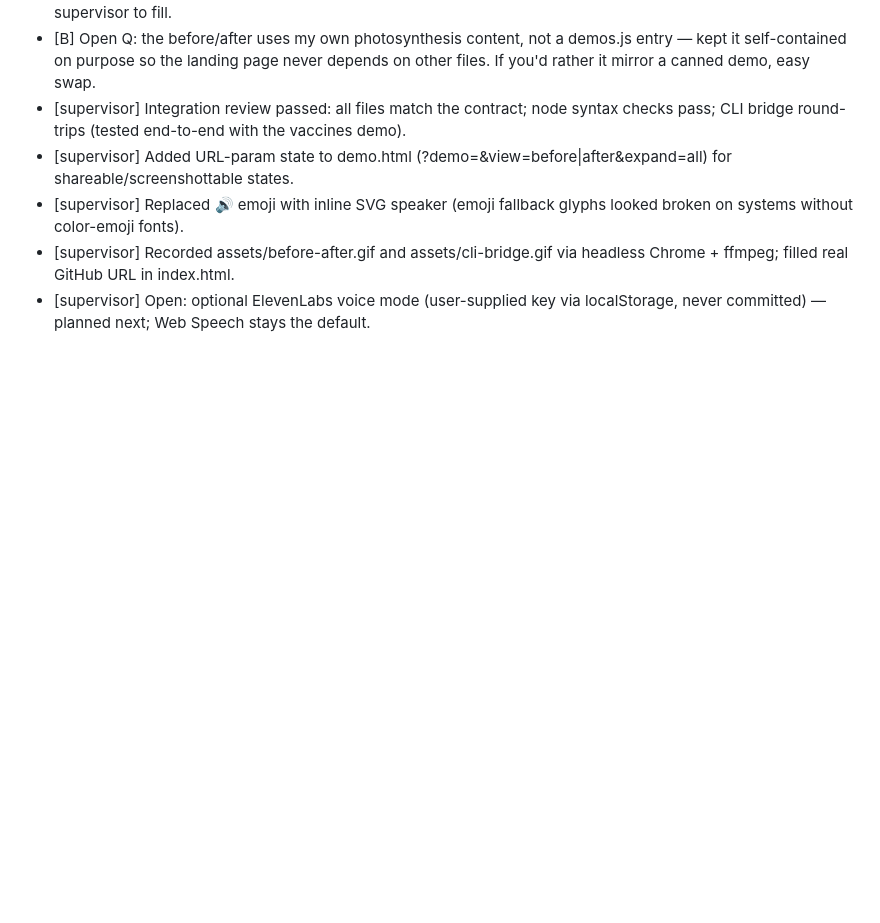
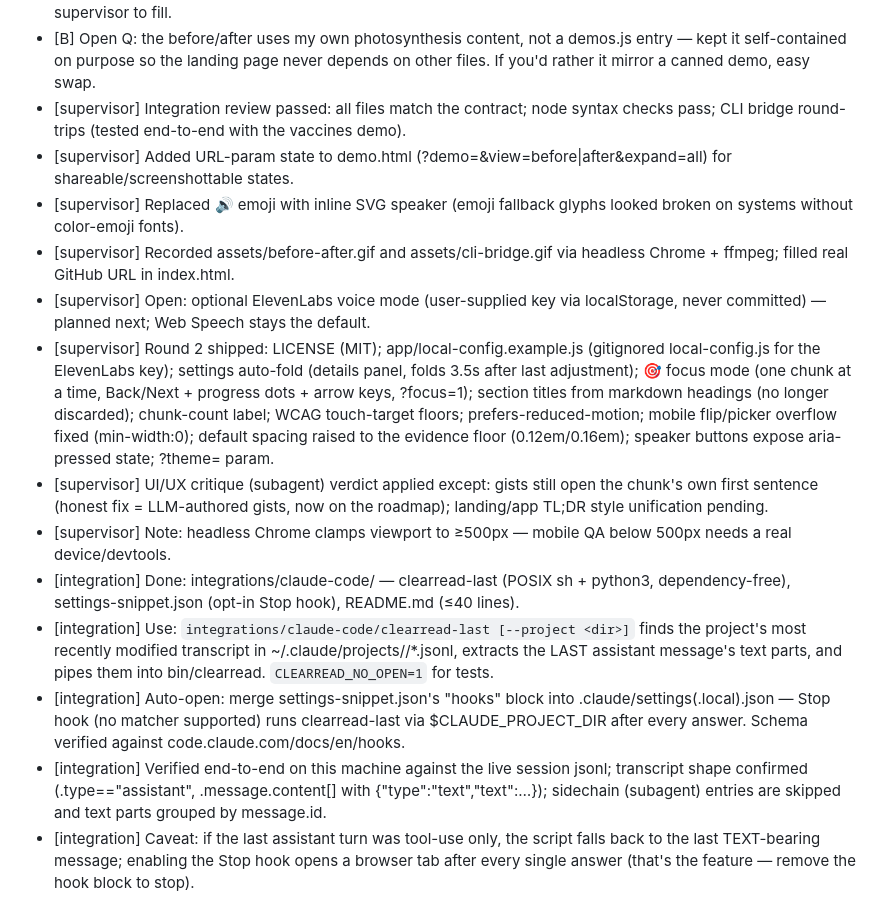
Before and after one commit to Pheobe-Sun/clearread, a Markdown page: AGENTS.md, the part around the change. GitHub-like rendering; blank space fills up the shorter version.

```diff
--- a/AGENTS.md
+++ b/AGENTS.md
@@ -118,3 +118,11 @@ work, open questions, difficulties hit. 3–8 bullet lines, no essays.
 - [supervisor] Replaced 🔊 emoji with inline SVG speaker (emoji fallback glyphs looked broken on systems without color-emoji fonts).
 - [supervisor] Recorded assets/before-after.gif and assets/cli-bridge.gif via headless Chrome + ffmpeg; filled real GitHub URL in index.html.
 - [supervisor] Open: optional ElevenLabs voice mode (user-supplied key via localStorage, never committed) — planned next; Web Speech stays the default.
+- [supervisor] Round 2 shipped: LICENSE (MIT); app/local-config.example.js (gitignored local-config.js for the ElevenLabs key); settings auto-fold (details panel, folds 3.5s after last adjustment); 🎯 focus mode (one chunk at a time, Back/Next + progress dots + arrow keys, ?focus=1); section titles from markdown headings (no longer discarded); chunk-count label; WCAG touch-target floors; prefers-reduced-motion; mobile flip/picker overflow fixed (min-width:0); default spacing raised to the evidence floor (0.12em/0.16em); speaker buttons expose aria-pressed state; ?theme= param.
+- [supervisor] UI/UX critique (subagent) verdict applied except: gists still open the chunk's own first sentence (honest fix = LLM-authored gists, now on the roadmap); landing/app TL;DR style unification pending.
+- [supervisor] Note: headless Chrome clamps viewport to ≥500px — mobile QA below 500px needs a real device/devtools.
+- [integration] Done: integrations/claude-code/ — clearread-last (POSIX sh + python3, dependency-free), settings-snippet.json (opt-in Stop hook), README.md (≤40 lines).
+- [integration] Use: `integrations/claude-code/clearread-last [--project <dir>]` finds the project's most recently modified transcript in ~/.claude/projects/<flattened-path>/*.jsonl, extracts the LAST assistant message's text parts, and pipes them into bin/clearread. `CLEARREAD_NO_OPEN=1` for tests.
+- [integration] Auto-open: merge settings-snippet.json's "hooks" block into .claude/settings(.local).json — Stop hook (no matcher supported) runs clearread-last via $CLAUDE_PROJECT_DIR after every answer. Schema verified against code.claude.com/docs/en/hooks.
+- [integration] Verified end-to-end on this machine against the live session jsonl; transcript shape confirmed (.type=="assistant", .message.content[] with {"type":"text","text":…}); sidechain (subagent) entries are skipped and text parts grouped by message.id.
+- [integration] Caveat: if the last assistant turn was tool-use only, the script falls back to the last TEXT-bearing message; enabling the Stop hook opens a browser tab after every single answer (that's the feature — remove the hook block to stop).
```
Also changed, not shown: README.md (+15 -2 lines), integrations/claude-code/README.md (added, +39 -0 lines), assets/before-after.gif, assets/cli-bridge.gif, 8 other files.
